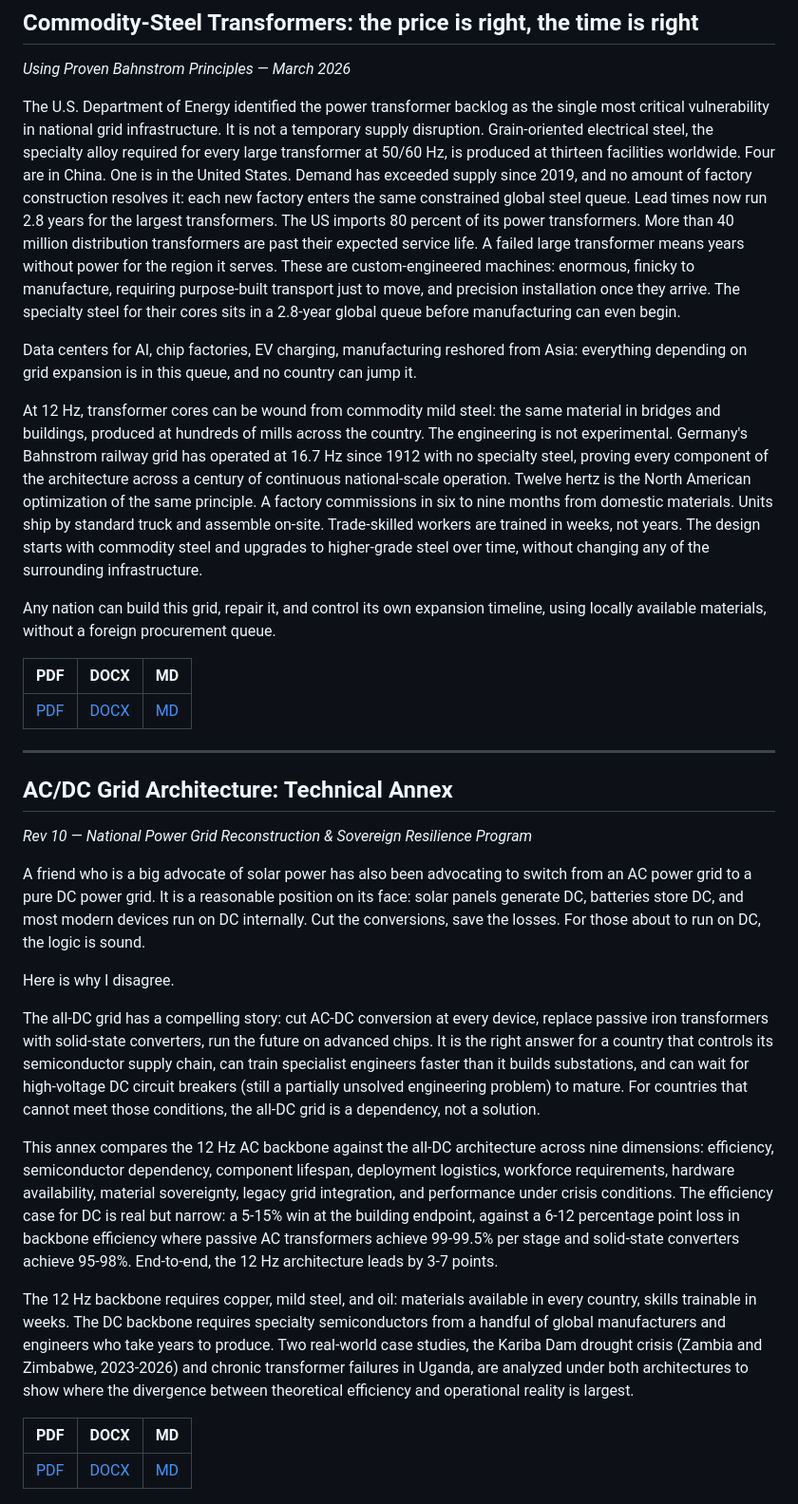
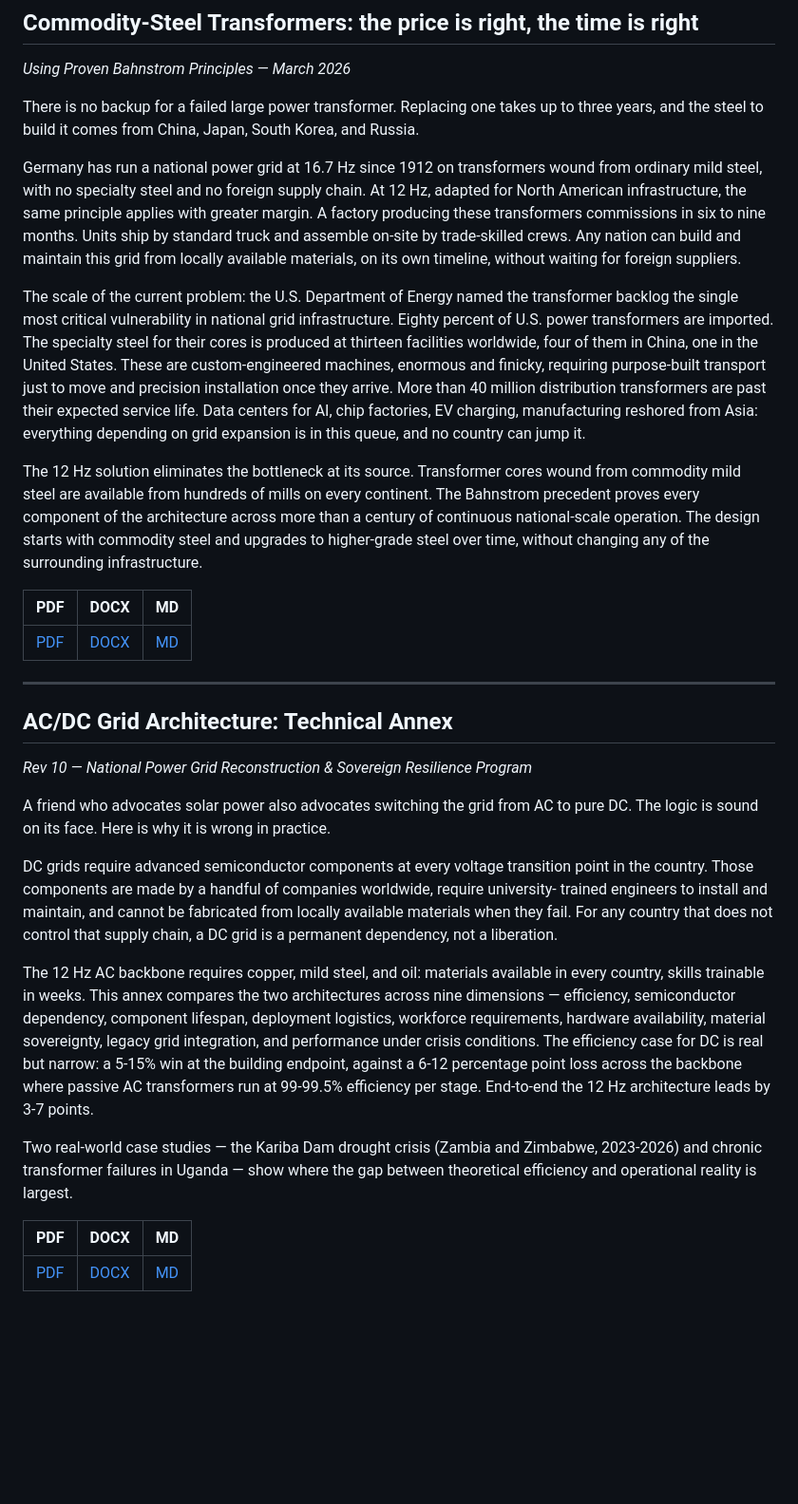
Before and after one commit to moebiusV/papers, a Markdown page: papers/12hz-power-grid/README.md, the part around the change. Shown at 95% size. Rendered like a GitHub page; blank space fills up the shorter version.

Commit message:
Restructure 12hz README as inverted pyramid
Lead sentence for the president, lead paragraph for quick read,
detail and technical content after. Same treatment for Technical Annex.

```diff
--- a/papers/12hz-power-grid/README.md
+++ b/papers/12hz-power-grid/README.md
@@ -4,34 +4,31 @@
 
 *Using Proven Bahnstrom Principles — March 2026*
 
-The U.S. Department of Energy identified the power transformer backlog as the single most
-critical vulnerability in national grid infrastructure. It is not a temporary supply disruption.
-Grain-oriented electrical steel, the specialty alloy required for every large transformer at
-50/60 Hz, is produced at thirteen facilities worldwide. Four are in China. One is in the
-United States. Demand has exceeded supply since 2019, and no amount of factory construction
-resolves it: each new factory enters the same constrained global steel queue. Lead times now
-run 2.8 years for the largest transformers. The US imports 80 percent of its power transformers.
-More than 40 million distribution transformers are past their expected service life. A failed
-large transformer means years without power for the region it serves. These are custom-engineered
-machines: enormous, finicky to manufacture, requiring purpose-built transport just to move, and
-precision installation once they arrive. The specialty steel for their cores sits in a 2.8-year
-global queue before manufacturing can even begin.
+There is no backup for a failed large power transformer. Replacing one takes up to three
+years, and the steel to build it comes from China, Japan, South Korea, and Russia.
 
-Data centers for AI, chip factories, EV charging, manufacturing reshored from Asia: everything
-depending on grid expansion is in this queue, and no country can jump it.
+Germany has run a national power grid at 16.7 Hz since 1912 on transformers wound from
+ordinary mild steel, with no specialty steel and no foreign supply chain. At 12 Hz, adapted
+for North American infrastructure, the same principle applies with greater margin. A factory
+producing these transformers commissions in six to nine months. Units ship by standard truck
+and assemble on-site by trade-skilled crews. Any nation can build and maintain this grid from
+locally available materials, on its own timeline, without waiting for foreign suppliers.
 
-At 12 Hz, transformer cores can be wound from commodity mild steel: the same material in
-bridges and buildings, produced at hundreds of mills across the country. The engineering is
-not experimental. Germany's Bahnstrom railway grid has operated at 16.7 Hz since 1912
-with no specialty steel, proving every component of the architecture across a century of
-continuous national-scale operation. Twelve hertz is the North American optimization of the
-same principle. A factory commissions in six to nine months from domestic materials. Units
-ship by standard truck and assemble on-site. Trade-skilled workers are trained in weeks, not
-years. The design starts with commodity steel and upgrades to higher-grade steel over time,
-without changing any of the surrounding infrastructure.
+The scale of the current problem: the U.S. Department of Energy named the transformer backlog
+the single most critical vulnerability in national grid infrastructure. Eighty percent of U.S.
+power transformers are imported. The specialty steel for their cores is produced at thirteen
+facilities worldwide, four of them in China, one in the United States. These are
+custom-engineered machines, enormous and finicky, requiring purpose-built transport just to
+move and precision installation once they arrive. More than 40 million distribution
+transformers are past their expected service life. Data centers for AI, chip factories, EV
+charging, manufacturing reshored from Asia: everything depending on grid expansion is in this
+queue, and no country can jump it.
 
-Any nation can build this grid, repair it, and control its own expansion timeline, using
-locally available materials, without a foreign procurement queue.
+The 12 Hz solution eliminates the bottleneck at its source. Transformer cores wound from
+commodity mild steel are available from hundreds of mills on every continent. The Bahnstrom
+precedent proves every component of the architecture across more than a century of
+continuous national-scale operation. The design starts with commodity steel and upgrades to
+higher-grade steel over time, without changing any of the surrounding infrastructure.
 
 | PDF | DOCX | MD |
 |---|---|---|
@@ -43,34 +40,27 @@ locally available materials, without a foreign procurement queue.
 
 *Rev 10 — National Power Grid Reconstruction & Sovereign Resilience Program*
 
-A friend who is a big advocate of solar power has also been advocating to switch from an AC
-power grid to a pure DC power grid. It is a reasonable position on its face: solar panels
-generate DC, batteries store DC, and most modern devices run on DC internally. Cut the
-conversions, save the losses. For those about to run on DC, the logic is sound.
+A friend who advocates solar power also advocates switching the grid from AC to pure DC. The
+logic is sound on its face. Here is why it is wrong in practice.
 
-Here is why I disagree.
+DC grids require advanced semiconductor components at every voltage transition point in the
+country. Those components are made by a handful of companies worldwide, require university-
+trained engineers to install and maintain, and cannot be fabricated from locally available
+materials when they fail. For any country that does not control that supply chain, a DC grid
+is a permanent dependency, not a liberation.
 
-The all-DC grid has a compelling story: cut AC-DC conversion at every device, replace passive
-iron transformers with solid-state converters, run the future on advanced chips. It is the
-right answer for a country that controls its semiconductor supply chain, can train specialist
-engineers faster than it builds substations, and can wait for high-voltage DC circuit breakers
-(still a partially unsolved engineering problem) to mature. For countries that cannot meet
-those conditions, the all-DC grid is a dependency, not a solution.
-
-This annex compares the 12 Hz AC backbone against the all-DC architecture across nine
-dimensions: efficiency, semiconductor dependency, component lifespan, deployment logistics,
+The 12 Hz AC backbone requires copper, mild steel, and oil: materials available in every
+country, skills trainable in weeks. This annex compares the two architectures across nine
+dimensions — efficiency, semiconductor dependency, component lifespan, deployment logistics,
 workforce requirements, hardware availability, material sovereignty, legacy grid integration,
 and performance under crisis conditions. The efficiency case for DC is real but narrow: a
-5-15% win at the building endpoint, against a 6-12 percentage point loss in backbone
-efficiency where passive AC transformers achieve 99-99.5% per stage and solid-state converters
-achieve 95-98%. End-to-end, the 12 Hz architecture leads by 3-7 points.
+5-15% win at the building endpoint, against a 6-12 percentage point loss across the backbone
+where passive AC transformers run at 99-99.5% efficiency per stage. End-to-end the 12 Hz
+architecture leads by 3-7 points.
 
-The 12 Hz backbone requires copper, mild steel, and oil: materials available in every country,
-skills trainable in weeks. The DC backbone requires specialty semiconductors from a handful of
-global manufacturers and engineers who take years to produce. Two real-world case studies, the
-Kariba Dam drought crisis (Zambia and Zimbabwe, 2023-2026) and chronic transformer failures in
-Uganda, are analyzed under both architectures to show where the divergence between theoretical
-efficiency and operational reality is largest.
+Two real-world case studies — the Kariba Dam drought crisis (Zambia and Zimbabwe, 2023-2026)
+and chronic transformer failures in Uganda — show where the gap between theoretical efficiency
+and operational reality is largest.
 
 | PDF | DOCX | MD |
 |---|---|---|
```
